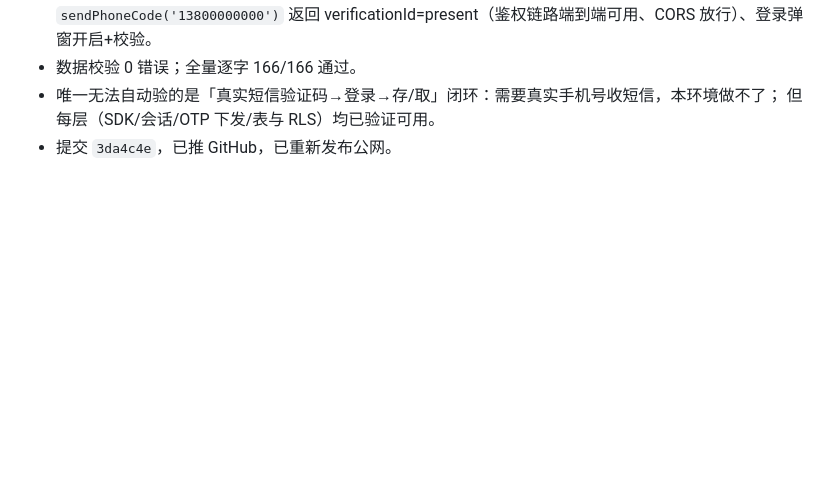
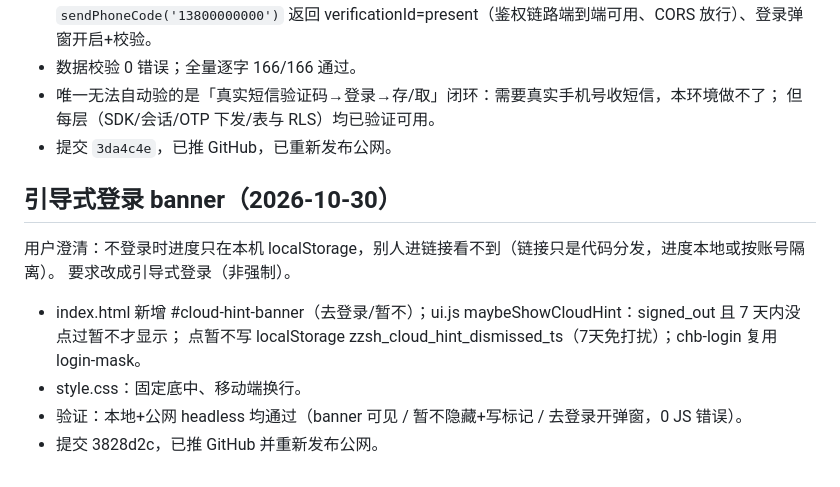
Before and after one commit to hipigod/zizi-shenghua, a Markdown page: .workbuddy/memory/2026-10-30.md, the part around the change. Drawn GitHub-style; blank space fills up the shorter version.

Commit message:
清理临时测试脚本并记录引导式登录日志

```diff
--- a/.workbuddy/memory/2026-10-30.md
+++ b/.workbuddy/memory/2026-10-30.md
@@ -65,3 +65,13 @@ test 脚本新增 `tools/check_fix_1030.js` 覆盖三项。
 - 唯一无法自动验的是「真实短信验证码→登录→存/取」闭环：需要真实手机号收短信，本环境做不了；
   但每层（SDK/会话/OTP 下发/表与 RLS）均已验证可用。
 - 提交 `3da4c4e`，已推 GitHub，已重新发布公网。
+
+## 引导式登录 banner（2026-10-30）
+
+用户澄清：不登录时进度只在本机 localStorage，别人进链接看不到（链接只是代码分发，进度本地或按账号隔离）。
+要求改成引导式登录（非强制）。
+- index.html 新增 #cloud-hint-banner（去登录/暂不）；ui.js maybeShowCloudHint：signed_out 且 7 天内没点过暂不才显示；
+  点暂不写 localStorage zzsh_cloud_hint_dismissed_ts（7天免打扰）；chb-login 复用 login-mask。
+- style.css：固定底中、移动端换行。
+- 验证：本地+公网 headless 均通过（banner 可见 / 暂不隐藏+写标记 / 去登录开弹窗，0 JS 错误）。
+- 提交 3828d2c，已推 GitHub 并重新发布公网。
```
